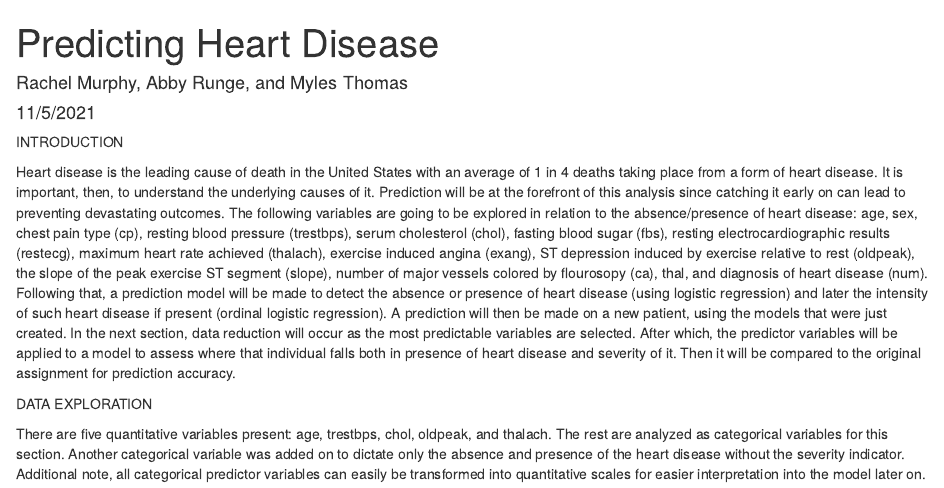
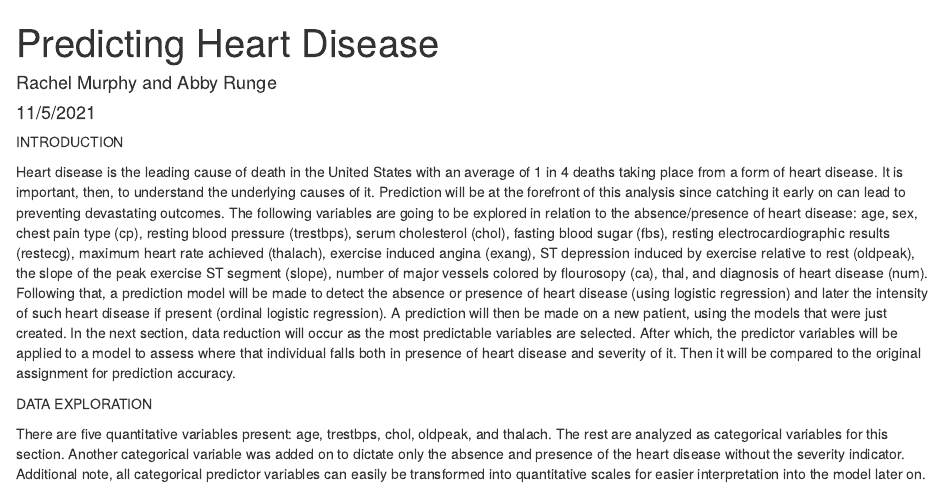
Before and after one commit to rachel-murphy/549-Midterm, an R Markdown document (Final Report with Code.Rmd): the page in a window 1100 px wide, from its top. Rendered offline with R 4.5, knitr and Pandoc, with nearby package versions; code that draws random numbers runs with fixed seeds of ours.

Commit message:
Update Final Report with Code.Rmd

```diff
--- a/Final Report with Code.Rmd
+++ b/Final Report with Code.Rmd
@@ -1,6 +1,6 @@
 ---
 title: "Predicting Heart Disease"
-author: "Rachel Murphy, Abby Runge, and Myles Thomas"
+author: "Rachel Murphy and Abby Runge"
 date: "11/5/2021"
 output:
   word_document: default
```
